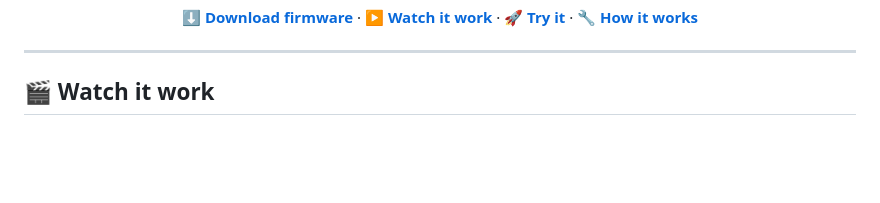
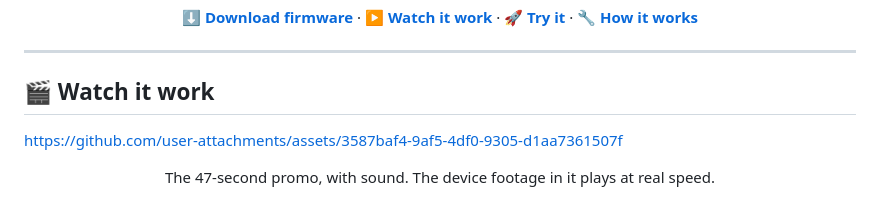
Before and after one commit to therezor/pocket-notes, a Markdown page: README.md, the part around the change. GitHub-like rendering; blank space fills up the shorter version.

Commit message:
README: promo video in Watch it work

```diff
--- a/README.md
+++ b/README.md
@@ -20,6 +20,10 @@
 ---
 
 ## 🎬 Watch it work
+
+https://github.com/user-attachments/assets/3587baf4-9af5-4df0-9305-d1aa7361507f
+
+<p align="center">The 47-second promo, with sound. The device footage in it plays at real speed.</p>
 
 <p align="center">
   <a href="https://github.com/therezor/pocket-notes/releases/download/1.0/pocket-notes-demo.mp4"><img src="docs/media/home.png" width="32%" alt="home"></a>
```
